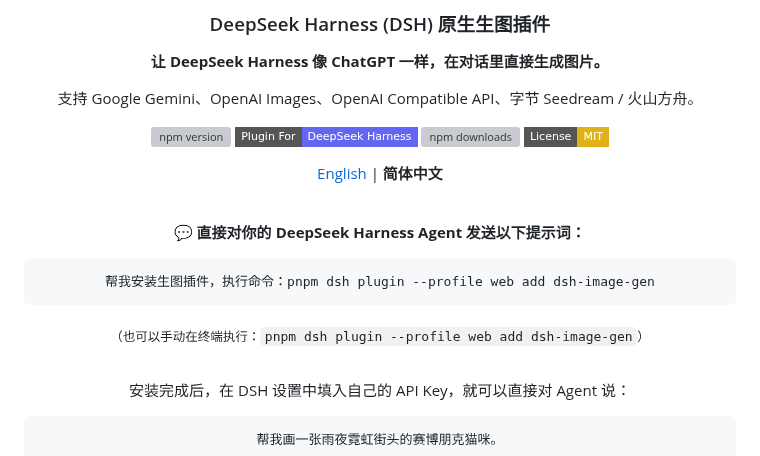
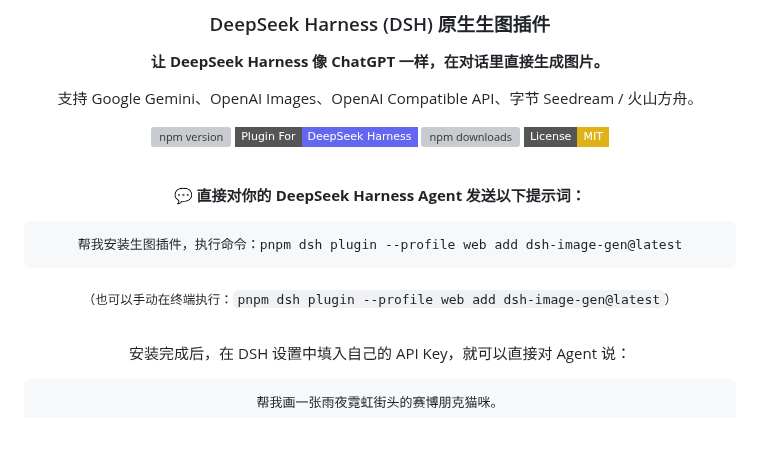
Before and after one commit to LiuRJ99/dsh-image-gen, a Markdown page: README.md, the part around one of its changes. Drawn GitHub-style; badges without logos; blank space fills up the shorter version; grey boxes are pictures that could not be loaded.

Commit message:
docs: add official hero poster banner and update prompt install commands with @latest

````diff
--- a/README.md
+++ b/README.md
@@ -13,17 +17,15 @@
 [![npm downloads](https://img.shields.io/npm/dm/dsh-image-gen.svg?style=flat-square&color=emerald)](https://www.npmjs.com/package/dsh-image-gen)
 [![License: MIT](https://img.shields.io/badge/License-MIT-yellow.svg?style=flat-square)](LICENSE)
 
-[English](README.en.md) | **简体中文**
-
 <br />
 
 <p align="center">💬 <b>直接对你的 DeepSeek Harness Agent 发送以下提示词：</b></p>
 
 ```text
-帮我安装生图插件，执行命令：pnpm dsh plugin --profile web add dsh-image-gen
+帮我安装生图插件，执行命令：pnpm dsh plugin --profile web add dsh-image-gen@latest
 ```
 
-<p align="center"><sub>（也可以手动在终端执行：<code>pnpm dsh plugin --profile web add dsh-image-gen</code>）</sub></p>
+<p align="center"><sub>（也可以手动在终端执行：<code>pnpm dsh plugin --profile web add dsh-image-gen@latest</code>）</sub></p>
 
 <br />
 
````
Also changed, not shown: other parts of README.md (+4 -0 lines), README.zh-CN.md (+6 -4 lines), docs/assets/hero-poster.jpg (added).
